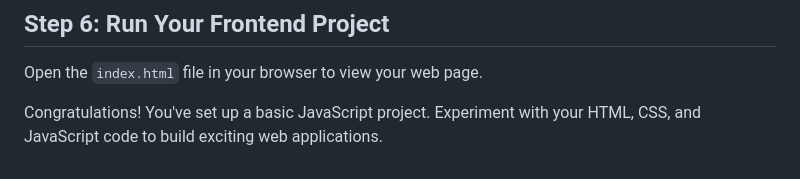
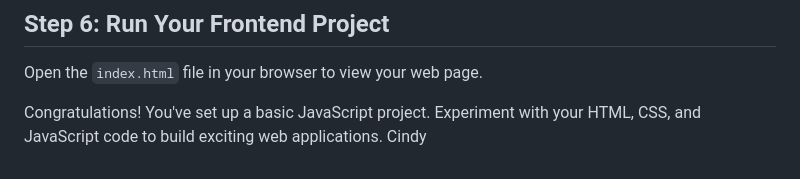
Before and after one commit to codersforcauses/beginner-2023summer-g2, a Markdown page: README.md, the part around the change. Drawn GitHub-style.

Commit message:
add name

```diff
--- a/README.md
+++ b/README.md
@@ -91,3 +91,4 @@ Open the file named `index.html` in the project root directory and write basic H
 Open the `index.html` file in your browser to view your web page.
 
 Congratulations! You've set up a basic JavaScript project. Experiment with your HTML, CSS, and JavaScript code to build exciting web applications.
+Cindy
```
